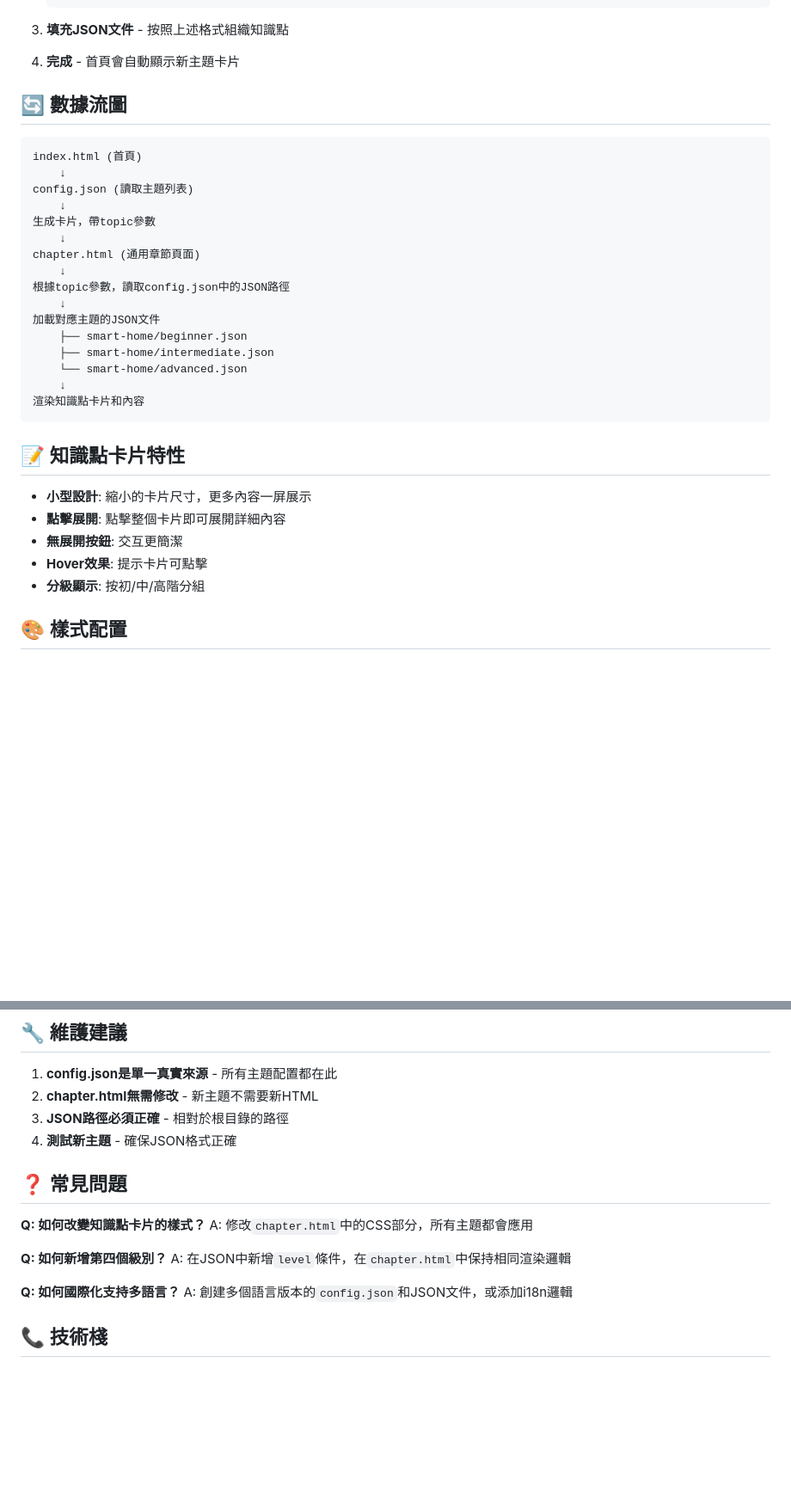
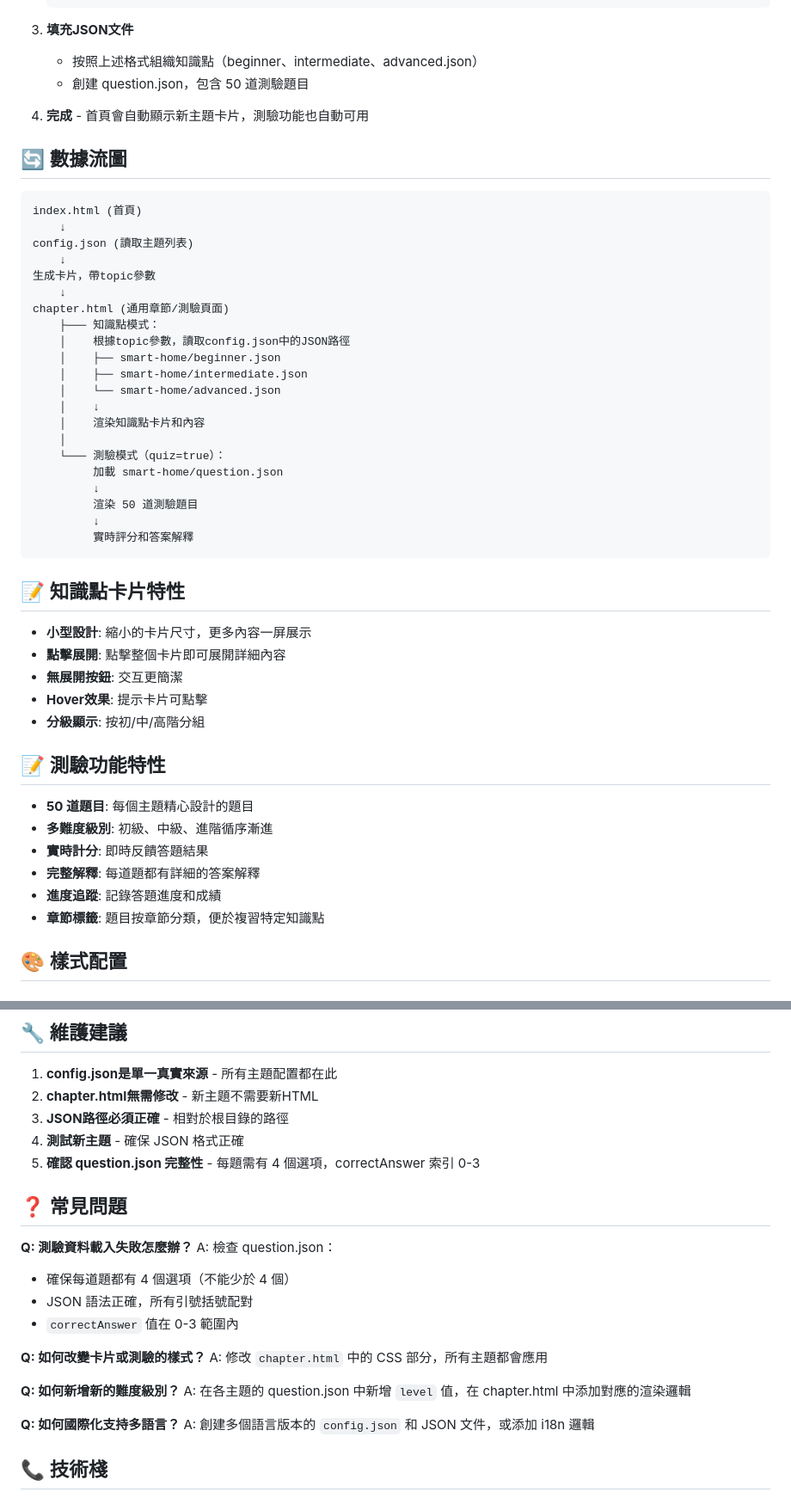
Before and after one commit to VicYu1983/MyNotes, a Markdown page: PROJECT_STRUCTURE.md, 2 parts joined by grey strips. Shown at 86% size. Drawn GitHub-style; blank space fills up the shorter version.

````diff
--- a/PROJECT_STRUCTURE.md
+++ b/PROJECT_STRUCTURE.md
@@ -174,9 +267,11 @@ smart-home/
    }
    ```
 
-3. **填充JSON文件** - 按照上述格式組織知識點
+3. **填充JSON文件**
+   - 按照上述格式組織知識點（beginner、intermediate、advanced.json）
+   - 創建 question.json，包含 50 道測驗題目
 
-4. **完成** - 首頁會自動顯示新主題卡片
+4. **完成** - 首頁會自動顯示新主題卡片，測驗功能也自動可用
 
 ## 🔄 數據流圖
 
@@ -187,16 +282,21 @@ config.json (讀取主題列表)
     ↓
 生成卡片，帶topic參數
     ↓
-chapter.html (通用章節頁面)
-    ↓
-根據topic參數，讀取config.json中的JSON路徑
-    ↓
-加載對應主題的JSON文件
-    ├── smart-home/beginner.json
-    ├── smart-home/intermediate.json
-    └── smart-home/advanced.json
-    ↓
-渲染知識點卡片和內容
+chapter.html (通用章節/測驗頁面)
+    ├─── 知識點模式：
+    │    根據topic參數，讀取config.json中的JSON路徑
+    │    ├── smart-home/beginner.json
+    │    ├── smart-home/intermediate.json
+    │    └── smart-home/advanced.json
+    │    ↓
+    │    渲染知識點卡片和內容
+    │
+    └─── 測驗模式（quiz=true）：
+         加載 smart-home/question.json
+         ↓
+         渲染 50 道測驗題目
+         ↓
+         實時評分和答案解釋
 ```
 
 ## 📝 知識點卡片特性
@@ -206,6 +306,15 @@ chapter.html (通用章節頁面)
 - **無展開按鈕**: 交互更簡潔
 - **Hover效果**: 提示卡片可點擊
 - **分級顯示**: 按初/中/高階分組
+
+## 📝 測驗功能特性
+
+- **50 道題目**: 每個主題精心設計的題目
+- **多難度級別**: 初級、中級、進階循序漸進
+- **實時計分**: 即時反饋答題結果
+- **完整解釋**: 每道題都有詳細的答案解釋
+- **進度追蹤**: 記錄答題進度和成績
+- **章節標籤**: 題目按章節分類，便於複習特定知識點
 
 ## 🎨 樣式配置
 
@@ -223,18 +332,25 @@ chapter.html (通用章節頁面)
 1. **config.json是單一真實來源** - 所有主題配置都在此
 2. **chapter.html無需修改** - 新主題不需要新HTML
 3. **JSON路徑必須正確** - 相對於根目錄的路徑
-4. **測試新主題** - 確保JSON格式正確
+4. **測試新主題** - 確保 JSON 格式正確
+5. **確認 question.json 完整性** - 每題需有 4 個選項，correctAnswer 索引 0-3
 
 ## ❓ 常見問題
 
-**Q: 如何改變知識點卡片的樣式？**
-A: 修改`chapter.html`中的CSS部分，所有主題都會應用
+**Q: 測驗資料載入失敗怎麼辦？**
+A: 檢查 question.json：
+- 確保每道題都有 4 個選項（不能少於 4 個）
+- JSON 語法正確，所有引號括號配對
+- `correctAnswer` 值在 0-3 範圍內
 
-**Q: 如何新增第四個級別？**
-A: 在JSON中新增`level`條件，在`chapter.html`中保持相同渲染邏輯
+**Q: 如何改變卡片或測驗的樣式？**
+A: 修改 `chapter.html` 中的 CSS 部分，所有主題都會應用
+
+**Q: 如何新增新的難度級別？**
+A: 在各主題的 question.json 中新增 `level` 值，在 chapter.html 中添加對應的渲染邏輯
 
 **Q: 如何國際化支持多語言？**
-A: 創建多個語言版本的`config.json`和JSON文件，或添加i18n邏輯
+A: 創建多個語言版本的 `config.json` 和 JSON 文件，或添加 i18n 邏輯
 
 ## 📞 技術棧
 
````
Also changed, not shown: other parts of PROJECT_STRUCTURE.md (+110 -17 lines), README.md (added, +217 -0 lines).
